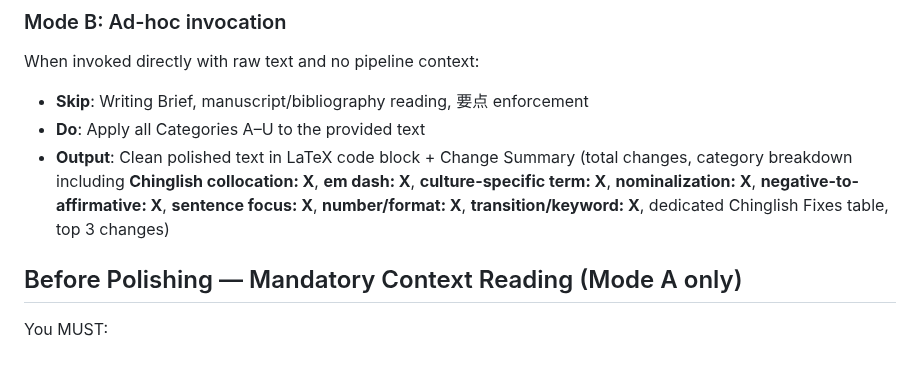
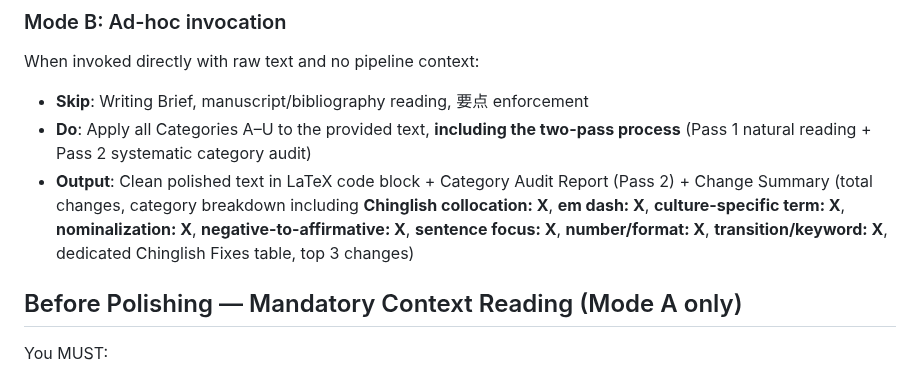
Before and after one commit to zylen97/paper-pipeline, a Markdown page: agents/language-polisher.md, the part around one of its changes. GitHub-like rendering.

```diff
--- a/agents/language-polisher.md
+++ b/agents/language-polisher.md
@@ -17,8 +17,8 @@ When invoked from `/draft` or `/polish` with structured context (prompt referenc
 ### Mode B: Ad-hoc invocation
 When invoked directly with raw text and no pipeline context:
 - **Skip**: Writing Brief, manuscript/bibliography reading, 要点 enforcement
-- **Do**: Apply all Categories A–U to the provided text
-- **Output**: Clean polished text in LaTeX code block + Change Summary (total changes, category breakdown including **Chinglish collocation: X**, **em dash: X**, **culture-specific term: X**, **nominalization: X**, **negative-to-affirmative: X**, **sentence focus: X**, **number/format: X**, **transition/keyword: X**, dedicated Chinglish Fixes table, top 3 changes)
+- **Do**: Apply all Categories A–U to the provided text, **including the two-pass process** (Pass 1 natural reading + Pass 2 systematic category audit)
+- **Output**: Clean polished text in LaTeX code block + Category Audit Report (Pass 2) + Change Summary (total changes, category breakdown including **Chinglish collocation: X**, **em dash: X**, **culture-specific term: X**, **nominalization: X**, **negative-to-affirmative: X**, **sentence focus: X**, **number/format: X**, **transition/keyword: X**, dedicated Chinglish Fixes table, top 3 changes)
 
 ## Before Polishing — Mandatory Context Reading (Mode A only)
 
```
Also changed, not shown: other parts of agents/language-polisher.md (+44 -2 lines).
